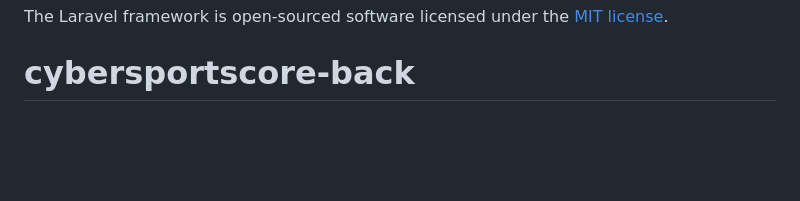
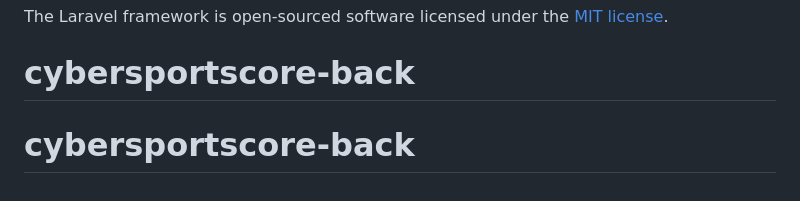
Before and after one commit to cxreywhat/cybersportscore-back, a Markdown page: README.md, the part around the change. Rendered like a GitHub page; blank space fills up the shorter version.

```diff
--- a/README.md
+++ b/README.md
@@ -65,3 +65,4 @@ If you discover a security vulnerability within Laravel, please send an e-mail t
 
 The Laravel framework is open-sourced software licensed under the [MIT license](https://opensource.org/licenses/MIT).
 # cybersportscore-back
+# cybersportscore-back
```
